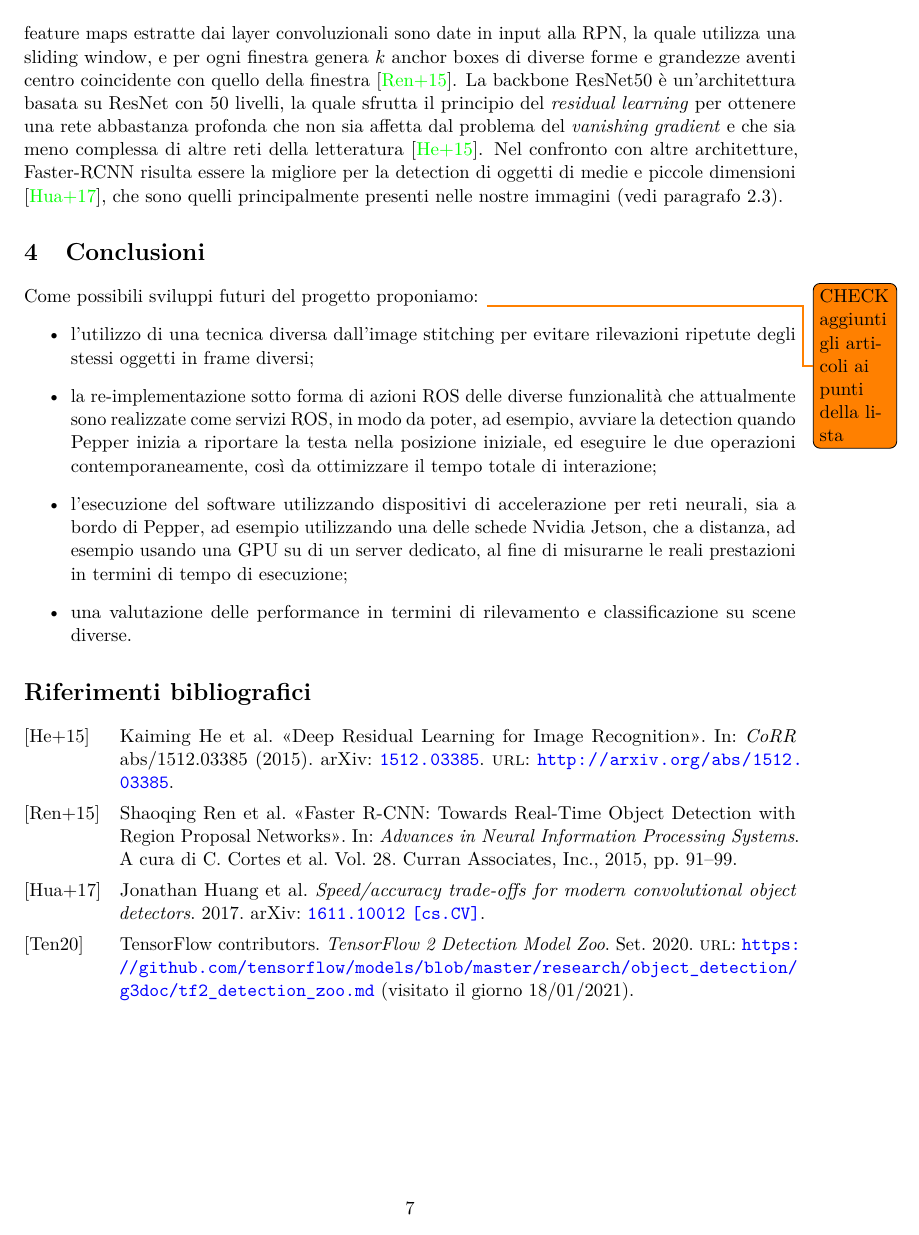
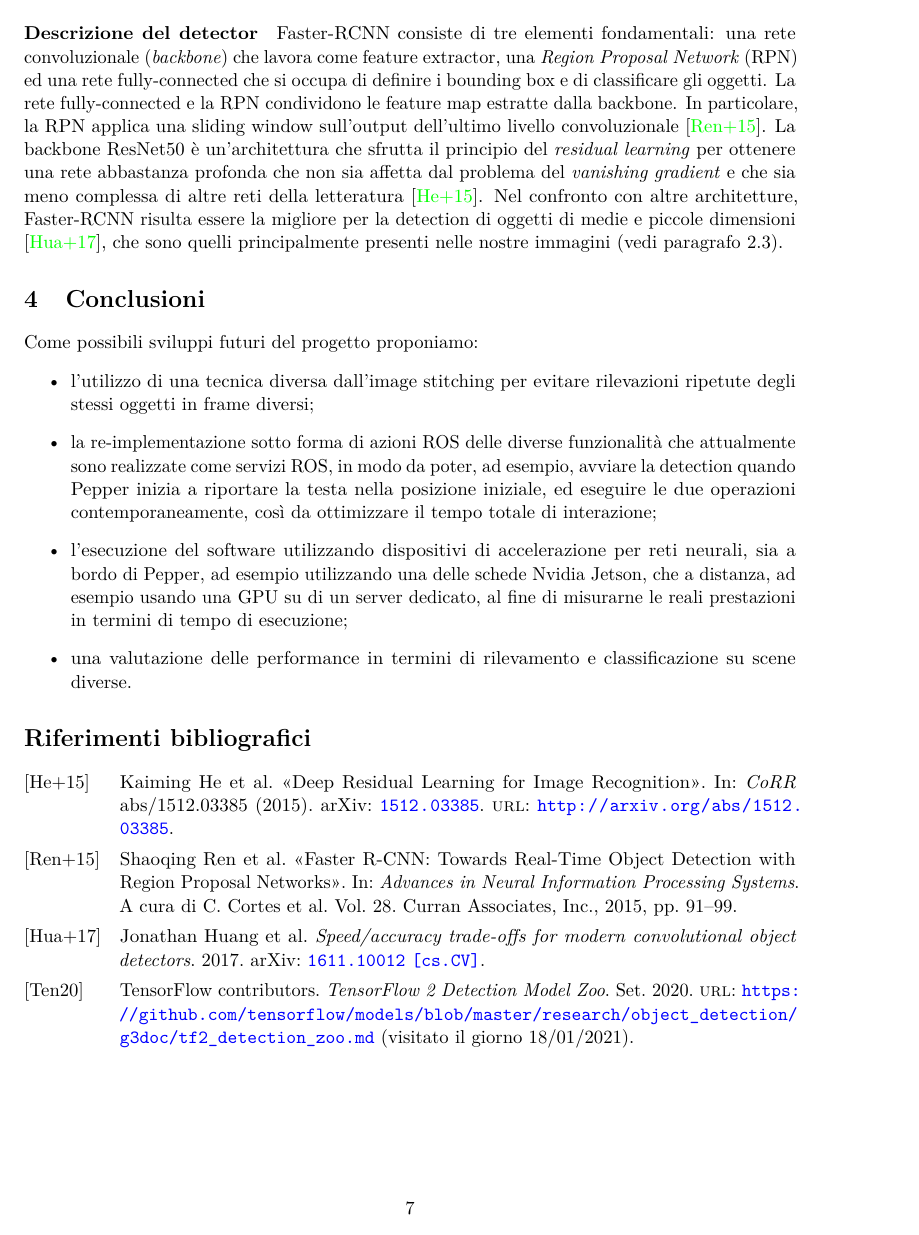
Before and after one commit to EllBock/pepper_object_detection, a LaTeX document (doc/main.tex, which reads doc/conclusioni.tex, doc/detector.tex): page 7 of 7. Compiled offline with pdfLaTeX.

Commit message:
Minor updates

```diff
--- a/doc/conclusioni.tex
+++ b/doc/conclusioni.tex
@@ -1,6 +1,6 @@
 \section{Conclusioni}
 
-Come possibili sviluppi futuri del progetto proponiamo: \todo{CHECK aggiunti gli articoli ai punti della lista}
+Come possibili sviluppi futuri del progetto proponiamo:
 \begin{itemize}
     \item l'utilizzo di una tecnica diversa dall'image stitching per evitare rilevazioni ripetute degli stessi oggetti in frame diversi;
     \item la re-implementazione sotto forma di azioni ROS delle diverse funzionalità che attualmente sono realizzate come servizi ROS, in modo da poter, ad esempio, avviare la detection quando Pepper inizia a riportare la testa nella posizione iniziale, ed eseguire le due operazioni contemporaneamente, così da ottimizzare il tempo totale di interazione;
--- a/doc/detector.tex
+++ b/doc/detector.tex
@@ -83,4 +83,6 @@ Abbiamo quindi deciso di provare reti che lavorano con immagini aventi una risol
 
 Il passo successivo è stato provare una rete che lavorasse con immagini più simili, in risoluzione, a quelle che noi le forniamo in input: Faster-RCNN con backbone ResNet50 e input size $800 \times 1333$ ha dimostrato, in tempi simili alle altre reti, ottime performance in termini di rilevazione degli oggetti, ma a qualche oggetto veniva assegnata una label sbagliata; Faster-RCNN con backbone ResNet101 e input size $800 \times 1333$ ha dimostrato le migliori performance sia per la classificazione che per la detection, ma in tempi più dilatati, pertanto abbiamo preferito tenere come nostro modello di riferimento Faster-RCNN basata su ResNet50. I dati sui confronti tra questi modelli sono riportati in tabella~\ref{table:modelli}. Nello scegliere questa rete abiamo anche tenuto conto delle prestazioni riportate nella tabella \cite{modelzoo}, ed in particolare, per il detector selezionato, queste sono tali per cui, se anche dovesse essere eseguito su hardware che ne incrementi il tempo di esecuzione di un ordine di grandezza, la detection richiederebbe comunque meno dei 5 secondi che ci eravamo prefissati come limite.
 
-Faster-RCNN consiste di una \emph{Region Proposal Network} (RPN) e una rete\todo{aggiungerei "neurale convoluzionale"} che si occupa della classificazione, ed entrambe condividono le feature convoluzionali\todo{scriverei "feature map dei livelli convoluzionali"} dell'intera immagine. Le feature maps estratte dai layer convoluzionali sono date in input alla RPN, la quale utilizza una sliding window, e per ogni finestra genera $k$ anchor boxes di diverse forme e grandezze aventi centro coincidente con quello della finestra \cite{frcnn}. La backbone ResNet50 è un'architettura basata su ResNet con 50 livelli, la quale sfrutta il principio del \emph{residual learning} per ottenere una rete abbastanza profonda che non sia affetta dal problema del \emph{vanishing gradient} e che sia meno complessa di altre reti della letteratura \cite{resnet}. Nel confronto con altre architetture, Faster-RCNN risulta essere la migliore per la detection di oggetti di medie e piccole dimensioni \cite{speedaccuracy}, che sono quelli principalmente presenti nelle nostre immagini (vedi paragrafo~\ref{sec:master_small_img}).
+\paragraph{Descrizione del detector}
+Faster-RCNN consiste di tre elementi fondamentali: una rete convoluzionale (\emph{backbone}) che lavora come feature extractor, una \emph{Region Proposal Network} (RPN) ed una rete fully-connected che si occupa di definire i bounding box e di classificare gli oggetti. La rete fully-connected e la RPN condividono le feature map estratte dalla backbone. In particolare, la RPN applica una sliding window sull'output dell'ultimo livello convoluzionale \cite{frcnn}.
+La backbone ResNet50 è un'architettura che sfrutta il principio del \emph{residual learning} per ottenere una rete abbastanza profonda che non sia affetta dal problema del \emph{vanishing gradient} e che sia meno complessa di altre reti della letteratura \cite{resnet}. Nel confronto con altre architetture, Faster-RCNN risulta essere la migliore per la detection di oggetti di medie e piccole dimensioni \cite{speedaccuracy}, che sono quelli principalmente presenti nelle nostre immagini (vedi paragrafo~\ref{sec:master_small_img}).
```
Also changed, not shown: doc/detector.tex (4 more changed lines).
